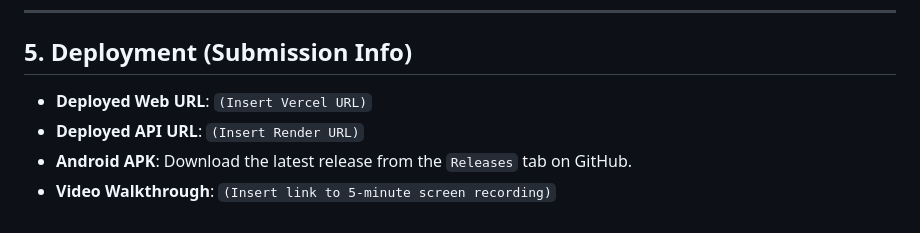
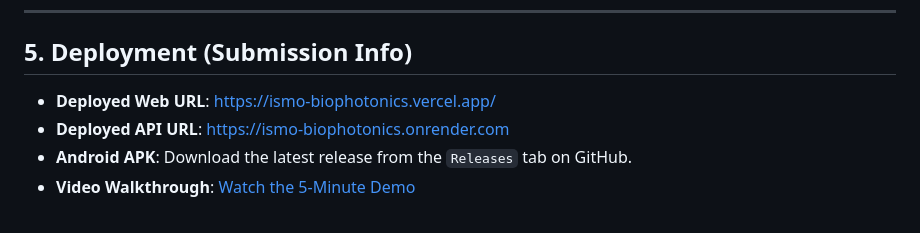
Before and after one commit to VaradSinghal/ismo-biophotonics, a Markdown page: README.md, the part around the change. GitHub-like rendering.

Commit message:
feat: updated readme

```diff
--- a/README.md
+++ b/README.md
@@ -106,7 +106,7 @@ flutter build apk --release --dart-define=API_BASE_URL=https://your-production-a
 
 ## 5. Deployment (Submission Info)
 
-- **Deployed Web URL**: `(Insert Vercel URL)`
-- **Deployed API URL**: `(Insert Render URL)`
+- **Deployed Web URL**: [https://ismo-biophotonics.vercel.app/](https://ismo-biophotonics.vercel.app/)
+- **Deployed API URL**: [https://ismo-biophotonics.onrender.com](https://ismo-biophotonics.onrender.com)
 - **Android APK**: Download the latest release from the `Releases` tab on GitHub.
-- **Video Walkthrough**: `(Insert link to 5-minute screen recording)`
+- **Video Walkthrough**: [Watch the 5-Minute Demo](https://drive.google.com/file/d/1XblHX4wkS7FJZg2v2rqJqbD75yduca2L/view?usp=drive_link)
```
